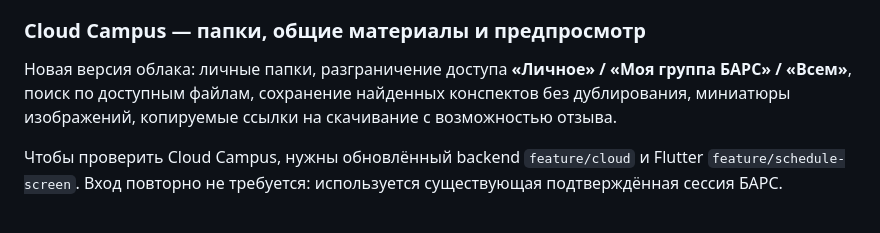
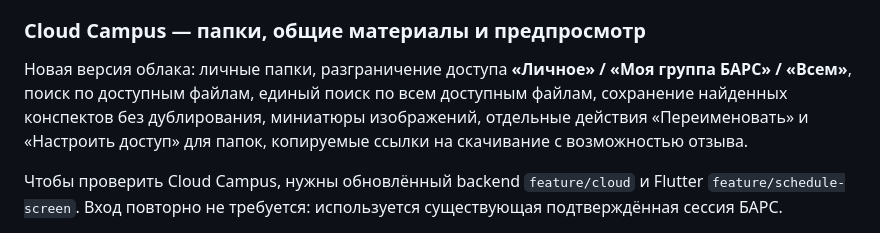
Before and after one commit to Agarych-ilya/CampusApp, a Markdown page: README.md, the part around the change. GitHub-like rendering.

Commit message:
docs(cloud): describe one searchable library and independent folder settings

```diff
--- a/README.md
+++ b/README.md
@@ -146,7 +146,8 @@ flutter run -d emulator-5554 --dart-define=CAMPUS_API_BASE_URL=http://127.0.0.1:
 
 Новая версия облака: личные папки, разграничение доступа
 **«Личное» / «Моя группа БАРС» / «Всем»**, поиск по доступным файлам,
-сохранение найденных конспектов без дублирования, миниатюры изображений,
+единый поиск по всем доступным файлам, сохранение найденных конспектов без дублирования, миниатюры изображений,
+отдельные действия «Переименовать» и «Настроить доступ» для папок,
 копируемые ссылки на скачивание с возможностью отзыва.
 
 Чтобы проверить Cloud Campus, нужны обновлённый backend `feature/cloud`
```
